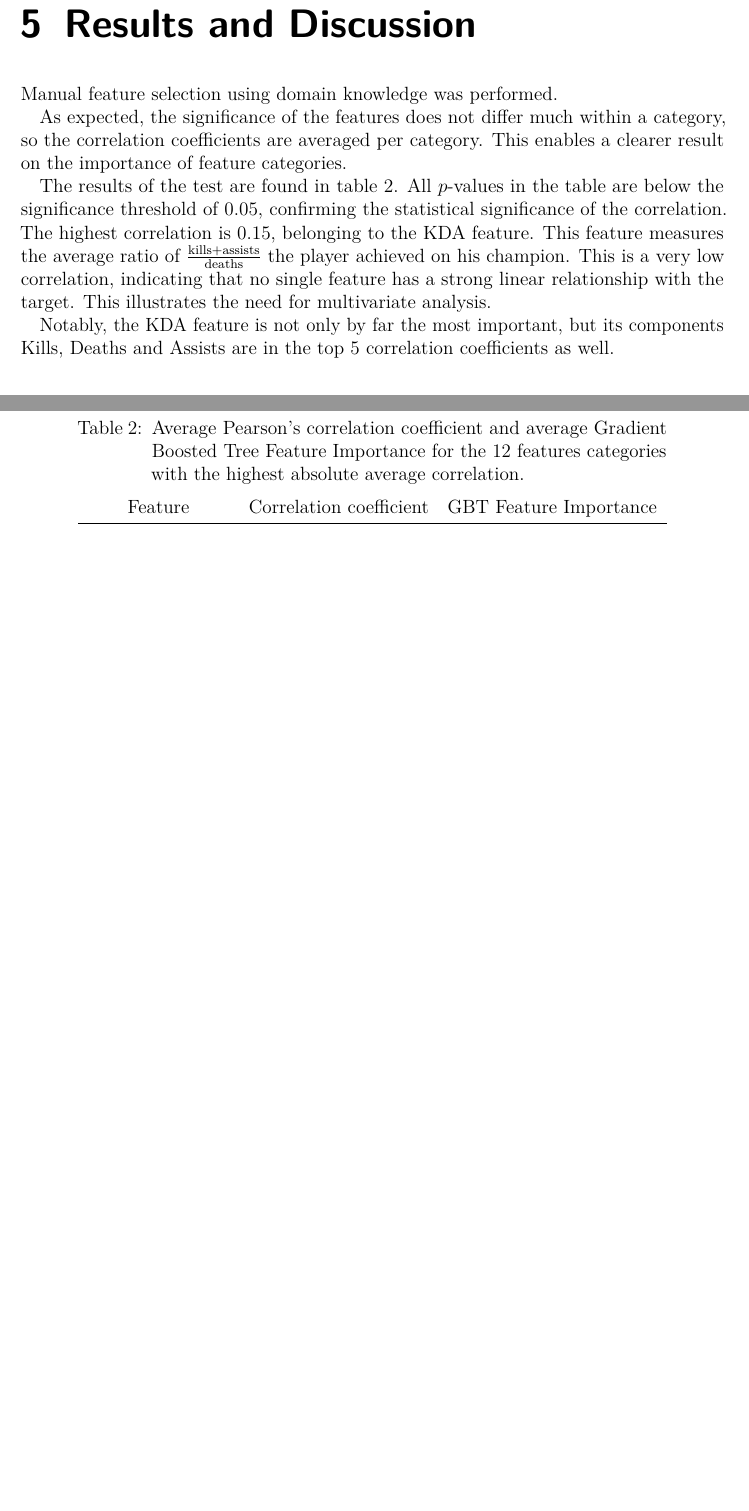
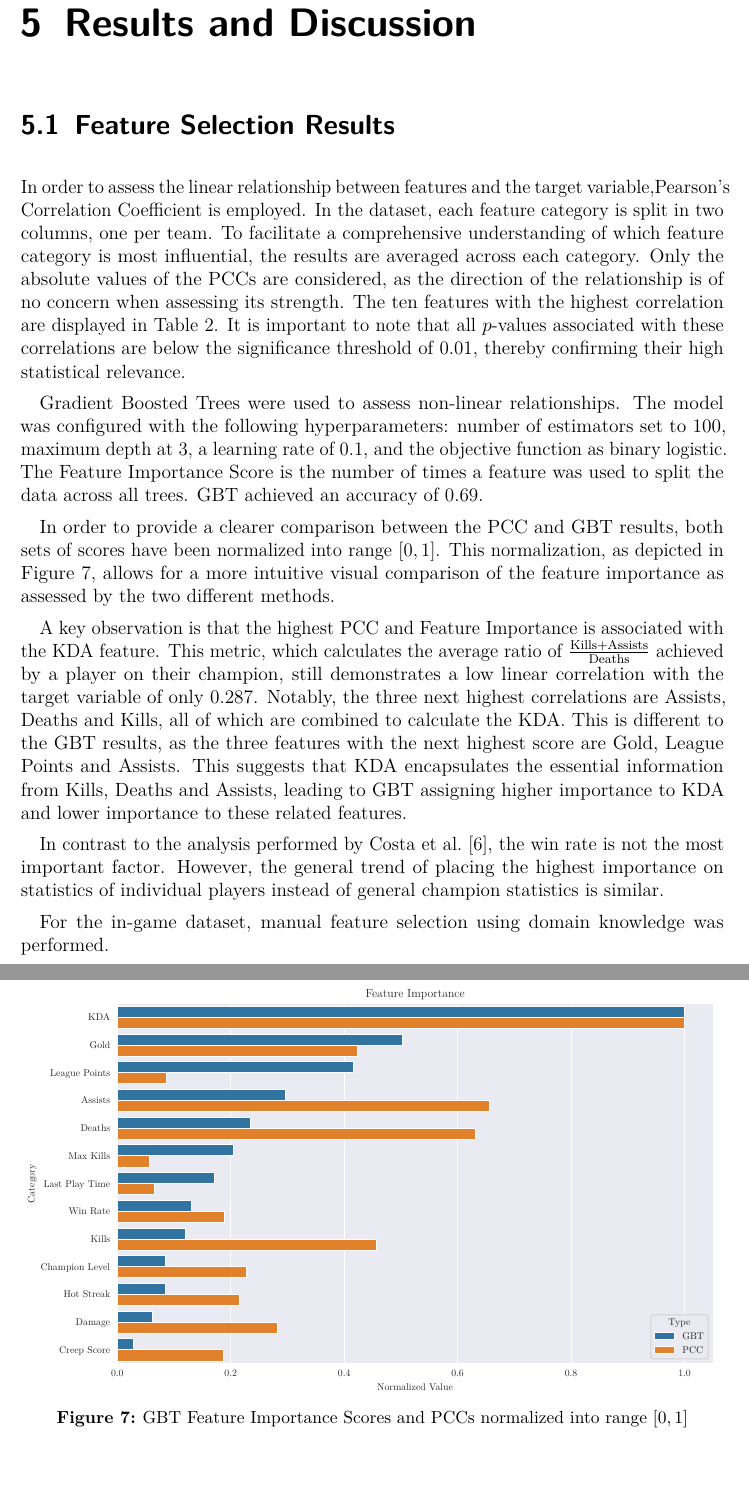
Before and after one commit to MoritzPalm/LeagueOfLegendsWinPrediction, a LaTeX thesis (thesis/Thesis.tex): two parts of pages 25 and 26 of 39, joined at a grey line, cut so that both start at the same text, the shorter picture padded with empty space. The pictures show the PDF file thesis/Thesis.pdf that the author committed with the source.

Commit message:
vastly improved feature selection, both in code and in text

```diff
--- a/thesis/Thesis.tex
+++ b/thesis/Thesis.tex
@@ -898,26 +910,17 @@ The standardization is performed on each feature individually by calculating the
 \chapter{Results and Discussion}
 \label{chap:results}
 
-%\section{Feature Selection Results}
+\section{Feature Selection Results}
 \label{sec:feature_selection_results}
-Manual feature selection using domain knowledge was performed.
 
-As expected, the significance of the features does not differ much within a category, so the correlation coefficients are averaged per category.
-This enables a clearer result on the importance of feature categories.
+In order to assess the linear relationship between features and the target variable,\acl{pcc} is employed.
+In the dataset, each feature category is split in two columns, one per team.
+To facilitate a comprehensive understanding of which feature category is most influential, the results are averaged across each category.
+Only the absolute values of the \acp{pcc} are considered, as the direction of the relationship is of no concern when assessing its strength.
+The ten features with the highest correlation are displayed in Table \ref{tab:fs_results}.
+It is important to note that all $p$-values associated with these correlations are below the significance threshold of $0.01$, thereby confirming their high statistical relevance.
 
-The results of the test are found in table \ref{tab:pearson_results}.
-All $p$-values in the table are below the significance threshold of $0.05$, confirming the statistical significance of the correlation.
-The highest correlation is $0.15$, belonging to the KDA feature.
-This feature measures the average ratio of $\frac{\text{kills} + \text{assists}}{\text{deaths}}$ the player achieved on his champion.
-This is a very low correlation, indicating that no single feature has a strong linear relationship with the target.
-This illustrates the need for multivariate analysis.
-\begin{table}
-	\centering
-	\begin{longtblr}
-	[
-		caption = {Average Pearson's correlation coefficient and average \ac{gbt} Feature Importance for the 12 features categories with the highest absolute average correlation.},
-		label = {tab:pearson_results},
-	]
-	{ccc}
-	Feature  & Correlation coefficient & \acs{gbt} Feature Importance\\
-	\hline
+\Aclp{gbt} were used to assess non-linear relationships.
+The model was configured with the following hyperparameters: number of estimators set to 100, maximum depth at 3, a learning rate of 0.1, and the objective function as binary logistic.
+The Feature Importance Score is the number of times a feature was used to split the data across all trees.
+\Ac{gbt} achieved an accuracy of 0.69.
@@ -936,16 +927,32 @@ This illustrates the need for multivariate analysis.
 
-	\end{longtblr}
-\end{table}
+In order to provide a clearer comparison between the \ac{pcc} and \ac{gbt} results, both sets of scores have been normalized into range $[0, 1]$.
+This normalization, as depicted in Figure \ref{fig:fs_norm}, allows for a more intuitive visual comparison of the feature importance as assessed by the two different methods.
 
+A key observation is that the highest \ac{pcc} and Feature Importance is associated with the KDA feature.
+This metric, which calculates the average ratio of $\frac{\text{Kills} + \text{Assists}}{\text{Deaths}}$ achieved by a player on their champion, still demonstrates a low linear correlation with the target variable of only $0.287$.
+Notably, the three next highest correlations are Assists, Deaths and Kills, all of which are combined to calculate the KDA.
+This is different to the \ac{gbt} results, as the three features with the next highest score are Gold, League Points and Assists.
+This suggests that KDA encapsulates the essential information from Kills, Deaths and Assists, leading to \ac{gbt} assigning higher importance to KDA and lower importance to these related features.
+
+In contrast to the analysis performed by \citeauthor{costaFeatureAnalysisLeague2021} \cite{costaFeatureAnalysisLeague2021}, the win rate is not the most important factor.
+However, the general trend of placing the highest importance on statistics of individual players instead of general champion statistics is similar.
 
 \begin{figure}
 \centering
 \resizebox{\textwidth}{!}{%
-	\input{./images/pearson_correlation.pgf}
+	\input{./images/feature_importance.pgf}
 }
-\caption{Coefficients of correlation averaged over each feature category with the label. }
-\label{fig:pearson_corr}
+\caption{\ac{gbt} Feature Importance Scores and \acp{pcc} normalized into range $[0, 1]$}
+\label{fig:fs_norm}
 \end{figure}
 
 
-Notably, the KDA feature is not only by far the most important, but its components Kills, Deaths and Assists are in the top 5 correlation coefficients as well.
+
+
+\begin{table}
+\centering
+\caption{\acl{gbt} Feature Importance Scores and \aclp{pcc}, averaged per category}
+\label{tab:fs_results}
+\begin{tblr}{ccc}
+	Category & \ac{gbt} Importance Score & \ac{pcc}\\
+	\hline
@@ -952,3 +968,14 @@ Notably, the KDA feature is not only by far the most important, but its componen
+	Championlevel & 8.5 & 0.069 \\
+	Hot Streak & 8.5 & 0.066 \\
+	Damage & 6.5 & 0.084 \\
+	Creep Score & 3.5 & 0.058 \\
+\end{tblr}
+\end{table}
+
+
+For the in-game dataset, manual feature selection using domain knowledge was performed.
+
+
 
 
 
```
Also changed, not shown: thesis/Thesis.bib (+23 -1 lines), thesis/abbreviations.tex (+1 -1 lines), thesis/Thesis.pdf, thesis/Thesis.tex (41 more changed lines), 2 other files.
